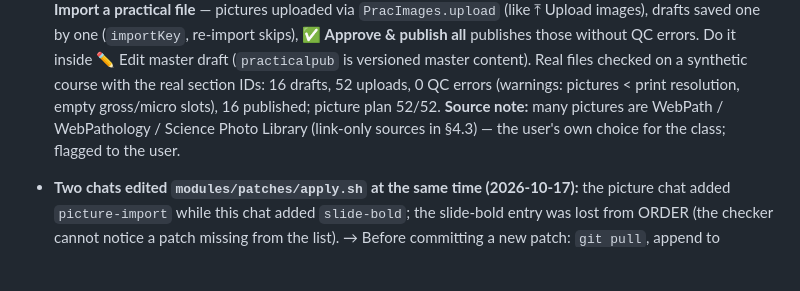
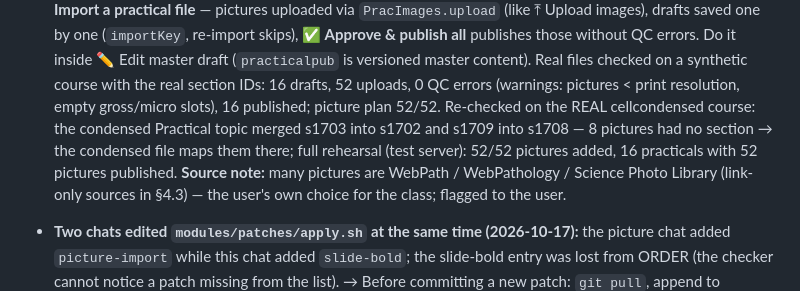
Before and after one commit to third-year-med/Interactive-pathology-platform, a Markdown page: docs/HANDBOOK.md, the part around the change. Rendered like a GitHub page; blank space fills up the shorter version.

Commit message:
HANDBOOK: practical file import re-checked on the real condensed course (merged practical sections)
Co-Authored-By: Claude Opus 5.5 <noreply@anthropic.com>
Claude-Session: https://claude.ai/code/session_01KHinCgGv2WhQRS8yp4wFRe

```diff
--- a/docs/HANDBOOK.md
+++ b/docs/HANDBOOK.md
@@ -548,7 +548,9 @@ the e2e tests use `syntheticModule(CI_PAGE)` + `openSyntheticModule()` for the s
   (`importKey`, re-import skips), **✅ Approve & publish all** publishes those without QC errors. Do it inside ✏️ Edit
   master draft (`practicalpub` is versioned master content). Real files checked on a synthetic course with the real
   section IDs: 16 drafts, 52 uploads, 0 QC errors (warnings: pictures < print resolution, empty gross/micro slots), 16
-  published; picture plan 52/52. **Source note:** many pictures are WebPath / WebPathology / Science Photo Library
+  published; picture plan 52/52. Re-checked on the REAL cellcondensed course: the condensed Practical topic merged s1703 into
+  s1702 and s1709 into s1708 — 8 pictures had no section → the condensed file maps them there; full rehearsal (test server):
+  52/52 pictures added, 16 practicals with 52 pictures published. **Source note:** many pictures are WebPath / WebPathology / Science Photo Library
   (link-only sources in §4.3) — the user's own choice for the class; flagged to the user.
 
 - **Two chats edited `modules/patches/apply.sh` at the same time (2026-10-17):** the picture chat added `picture-import`
```
